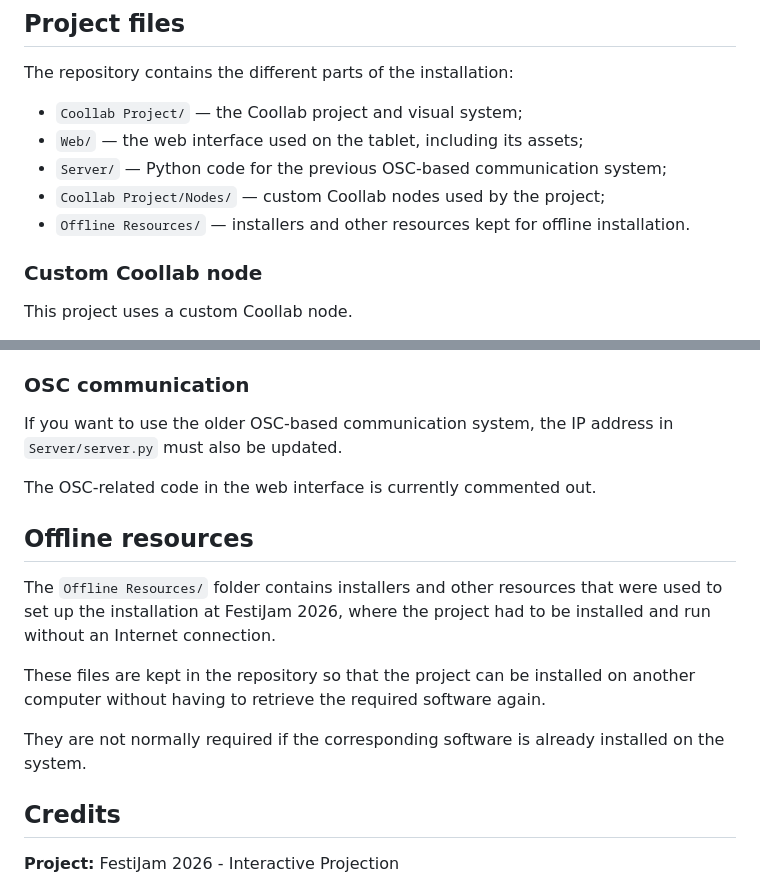
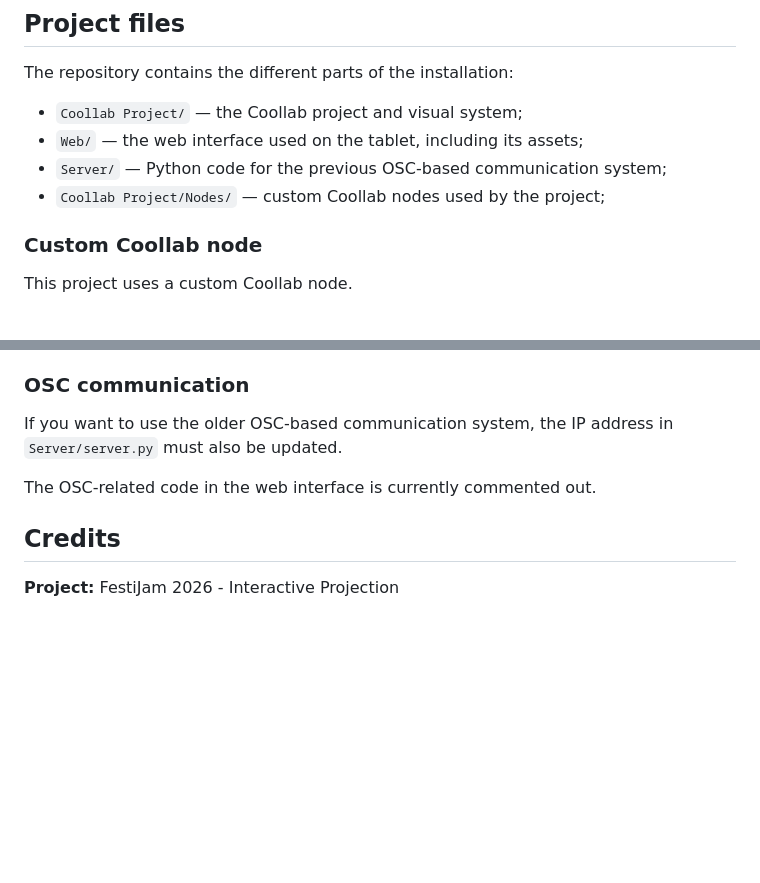
Before and after one commit to TaliaKah/FestiJam-2026-Interactive-Projection, a Markdown page: README.md, 2 parts joined by grey strips. Drawn GitHub-style; blank space fills up the shorter version.

Commit message:
🔥 Remove 'Offline Ressources' directory + 📝 [README] Update

```diff
--- a/README.md
+++ b/README.md
@@ -40,7 +40,6 @@ The repository contains the different parts of the installation:
 * `Web/` — the web interface used on the tablet, including its assets;
 * `Server/` — Python code for the previous OSC-based communication system;
 * `Coollab Project/Nodes/` — custom Coollab nodes used by the project;
-* `Offline Resources/` — installers and other resources kept for offline installation.
 
 ### Custom Coollab node
 
@@ -89,14 +88,6 @@ If you want to use the older OSC-based communication system, the IP address in `
 
 The OSC-related code in the web interface is currently commented out.
 
-## Offline resources
-
-The `Offline Resources/` folder contains installers and other resources that were used to set up the installation at FestiJam 2026, where the project had to be installed and run without an Internet connection.
-
-These files are kept in the repository so that the project can be installed on another computer without having to retrieve the required software again.
-
-They are not normally required if the corresponding software is already installed on the system.
-
 ## Credits
 
 **Project:** FestiJam 2026 - Interactive Projection
```
